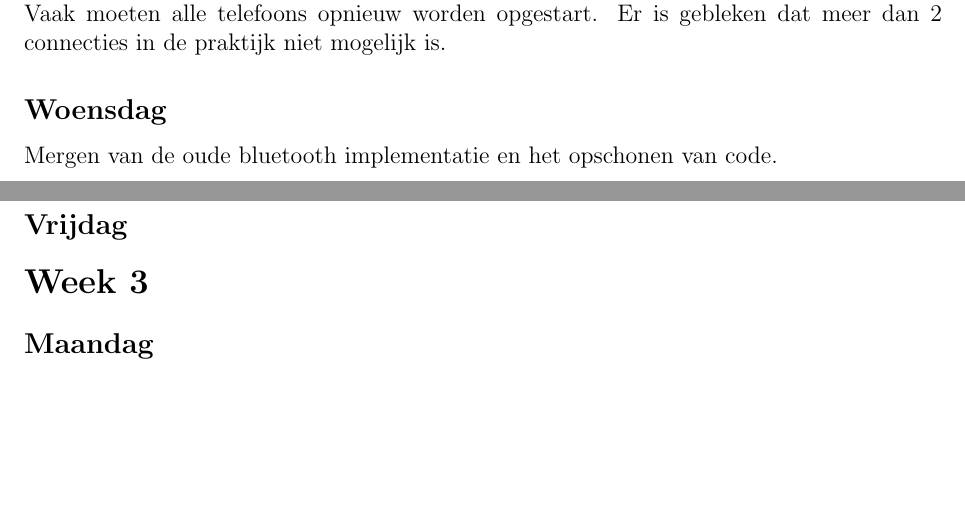
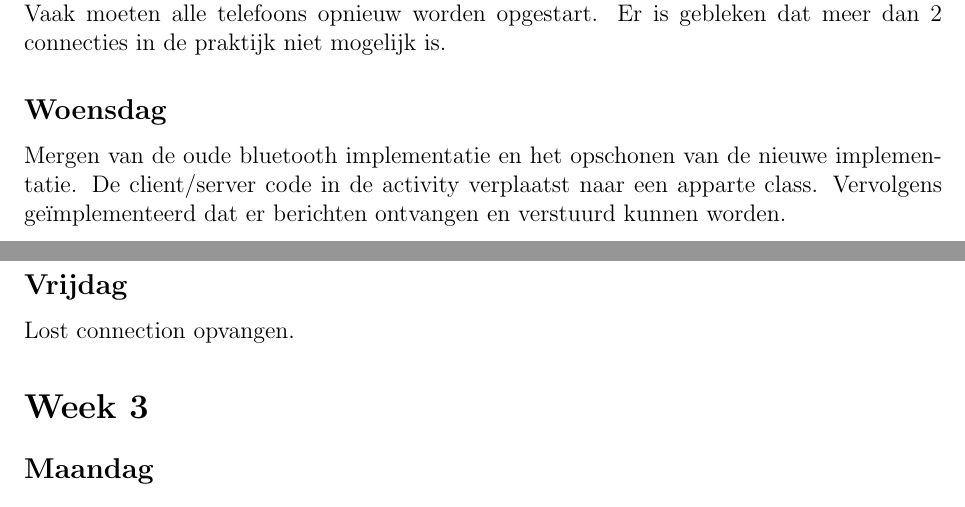
Before and after one commit to muzzi11/net-centric, a LaTeX document (Documentatie/Persoonlijk verslag/Josh/josh.tex): two parts of pages 1 and 2 of 2, joined at a grey line, cut so that both start at the same text, the shorter picture padded with empty space. Compiled offline with pdfLaTeX.

Commit message:
update personal diary

```diff
--- a/Documentatie/Persoonlijk verslag/Josh/josh.tex
+++ b/Documentatie/Persoonlijk verslag/Josh/josh.tex
@@ -37,9 +37,10 @@ Dit is mijn persoonlijk verslag van mijn uitgevoerde activiteiten.
 Werken aan bluetooth implementatie. Het experimenteren met de telefoons. Kijken hoe lang het duurt voordat telefoons met elkaar zijn verbonden. Heel veel problemen gehad. Vaak moeten alle telefoons opnieuw worden opgestart. Er is gebleken dat meer dan 2 connecties in de praktijk niet mogelijk is.
 
 \subsection*{Woensdag}
-Mergen van de oude bluetooth implementatie en het opschonen van code.
+Mergen van de oude bluetooth implementatie en het opschonen van de nieuwe implementatie. De client/server code in de activity verplaatst naar een apparte class. Vervolgens ge\"implementeerd dat er berichten ontvangen en verstuurd kunnen worden.
 
 \subsection*{Vrijdag}
+Lost connection opvangen.
 
 \section*{Week 3}
 \subsection*{Maandag}
```
